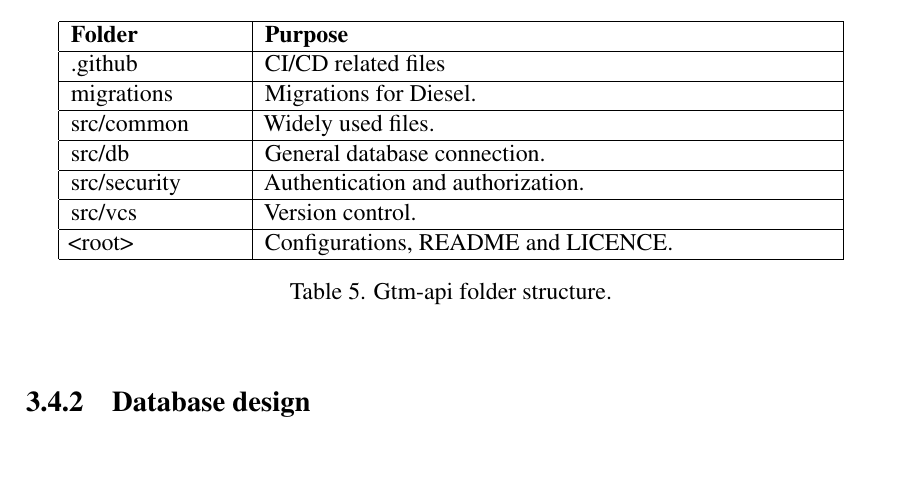
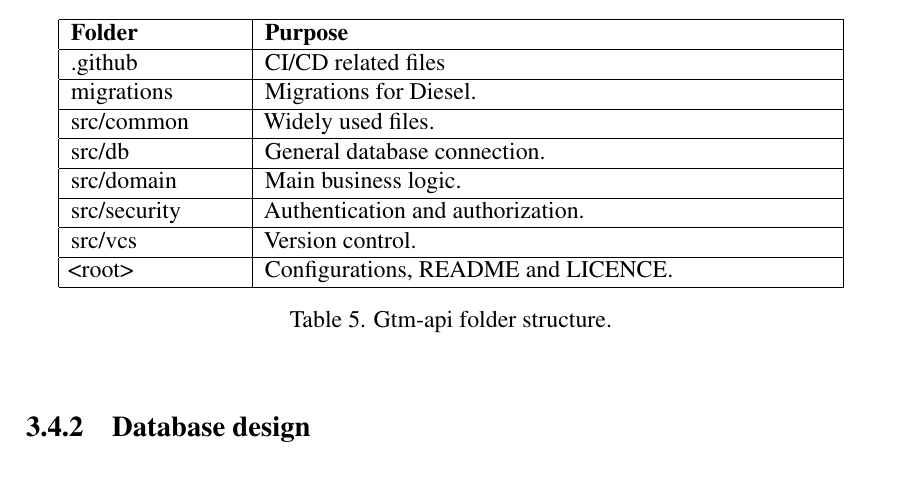
Before and after one commit to DEVELOPEST/gtm-thesis, a LaTeX thesis (main.tex, which reads chapters/project_design.tex): part of page 24 of 62, cut so that both start at the same text, the shorter picture padded with empty space. Compiled offline with pdfLaTeX.

Commit message:
Add missing folder

```diff
--- a/chapters/project_design.tex
+++ b/chapters/project_design.tex
@@ -242,6 +242,8 @@ Folder structure is displayed in Table~\ref{tab:gtm-api-folder-structure}.
         \hline
         src/db & General database connection.\\
         \hline
+        src/domain & Main business logic.\\
+        \hline
         src/security & Authentication and authorization.\\
         \hline
         src/vcs & Version control.\\
```
